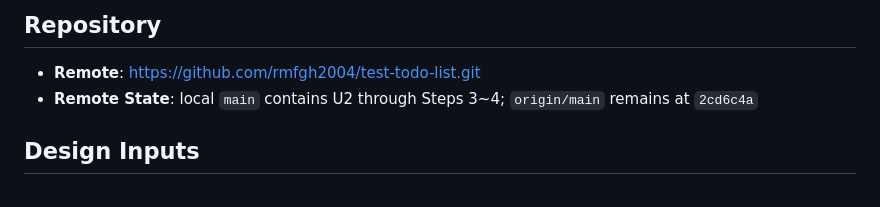
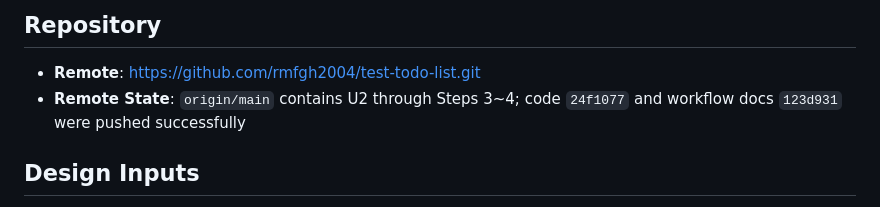
Before and after one commit to rmfgh2004/test-todo-list, a Markdown page: aidlc-docs/aidlc-state.md, the part around the change. GitHub-like rendering.

```diff
--- a/aidlc-docs/aidlc-state.md
+++ b/aidlc-docs/aidlc-state.md
@@ -71,7 +71,8 @@ committed at `24f1077`.
 
 ## Repository
 - **Remote**: https://github.com/rmfgh2004/test-todo-list.git
-- **Remote State**: local `main` contains U2 through Steps 3~4; `origin/main` remains at `2cd6c4a`
+- **Remote State**: `origin/main` contains U2 through Steps 3~4; code `24f1077` and workflow docs
+  `123d931` were pushed successfully
 
 ## Design Inputs
 - **Location**: aidlc-inputs/design/
```
Also changed, not shown: aidlc-docs/audit.md (+29 -0 lines).
